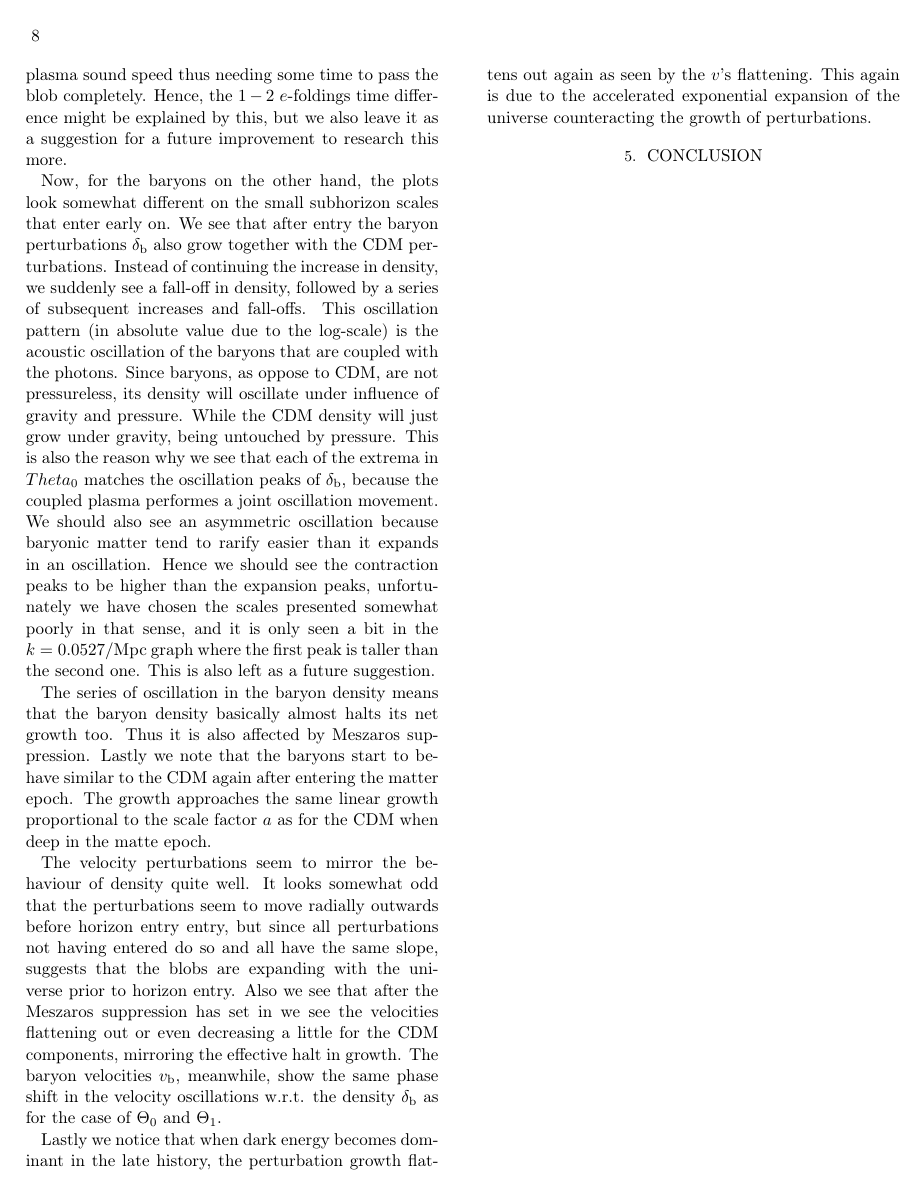
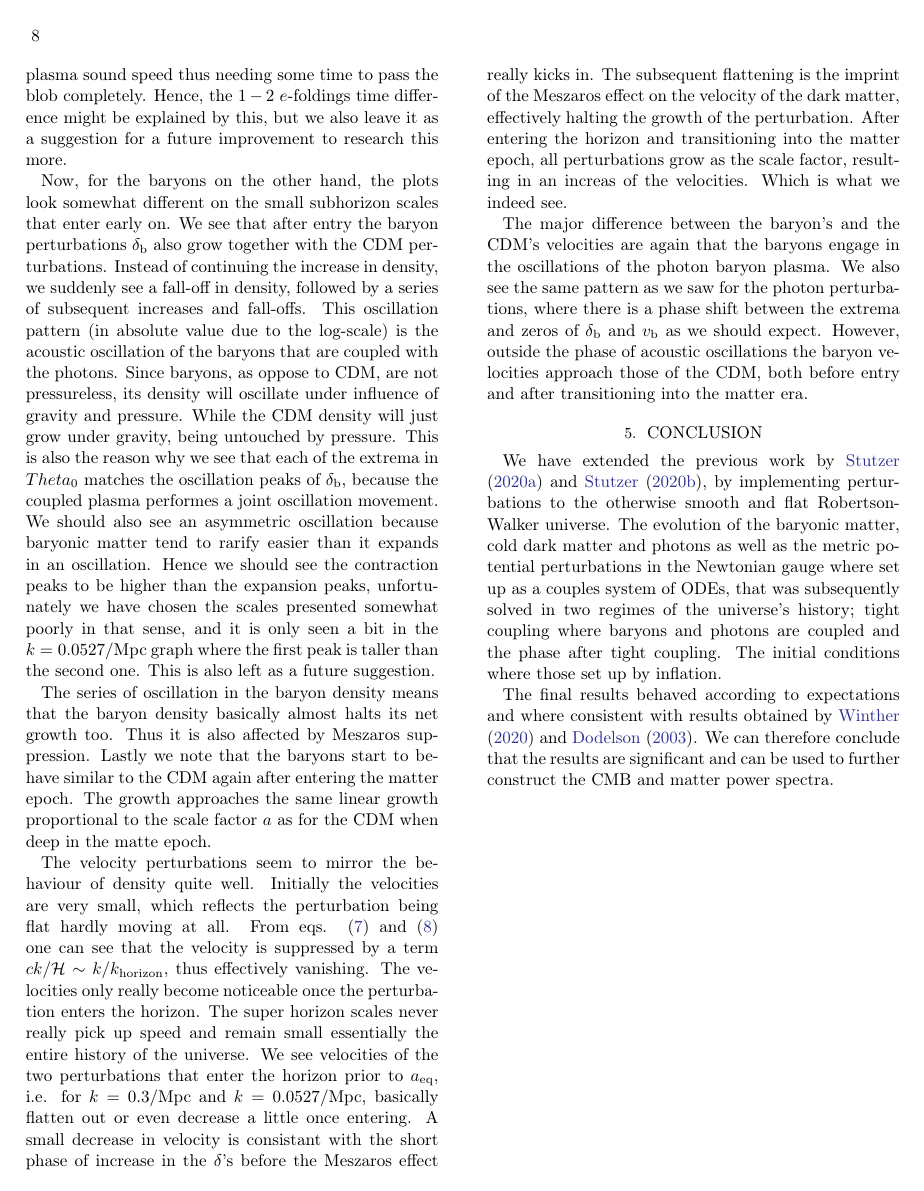
Before and after one commit to SagittariusA-Star/AST5220-Milestone-I, a LaTeX paper (doc/Milestone_III_Report.tex): page 8 of 9. Compiled offline with pdfLaTeX.

Commit message:
Added conclusion

```diff
--- a/doc/Milestone_III_Report.tex
+++ b/doc/Milestone_III_Report.tex
@@ -187,12 +187,14 @@ Now, for the baryons on the other hand, the plots look somewhat different on the
 
 The series of oscillation in the baryon density means that the baryon density basically almost halts its net growth too. Thus it is also affected by Meszaros suppression. Lastly we note that the baryons start to behave similar to the CDM again after entering the matter epoch. The growth approaches the same linear growth proportional to the scale factor $a$ as for the CDM when deep in the matte epoch.
 
-The velocity perturbations seem to mirror the behaviour of density quite well. It looks somewhat odd that the perturbations seem to move radially outwards before horizon entry entry, but since all perturbations not having entered do so and all have the same slope, suggests that the blobs are expanding with the universe prior to horizon entry. Also we see that after the Meszaros suppression has set in we see the velocities flattening out or even decreasing a little for the CDM components, mirroring the effective halt in growth. The baryon velocities $v_\text{b}$, meanwhile, show the same phase shift in the velocity oscillations w.r.t. the density $\delta_\text{b}$ as for the case of $\Theta_0$ and $\Theta_1$.
+The velocity perturbations seem to mirror the behaviour of density quite well. Initially the velocities are very small, which reflects the perturbation being flat hardly moving at all. From eqs. (\ref{eq:v_cdm}) and (\ref{eq:v_b}) one can see that the velocity is suppressed by a term $ck / \mathcal{H}\sim k / k_\text{horizon}$, thus effectively vanishing. The velocities only really become noticeable once the perturbation enters the horizon. The super horizon scales never really pick up speed and remain small essentially the entire history of the universe. We see velocities of the two perturbations that enter the horizon prior to $a_\text{eq}$, i.e. for $k = 0.3 /\mathrm{Mpc}$ and $k = 0.0527/\mathrm{Mpc}$, basically flatten out or even decrease a little once entering. A small decrease in velocity is consistant with the short phase of increase in the $\delta$'s before the Meszaros effect really kicks in. The subsequent flattening is the imprint of the Meszaros effect on the velocity of the dark matter, effectively halting the growth of the perturbation. After entering the horizon and transitioning into the matter epoch, all perturbations grow as the scale factor, resulting in an increas of the velocities. Which is what we indeed see.
 
-Lastly we notice that when dark energy becomes dominant in the late history, the perturbation growth flattens out again as seen by the $v$'s flattening. This again is due to the accelerated exponential expansion of the universe counteracting the growth of perturbations.
-
+The major difference between the baryon's and the CDM's velocities are again that the baryons engage in the oscillations of the photon baryon plasma. We also see the same pattern as we saw for the photon perturbations, where there is a phase shift between the extrema and zeros of $\delta_\text{b}$ and $v_\text{b}$ as we should expect. However, outside the phase of acoustic oscillations the baryon velocities approach those of the CDM, both before entry and after transitioning into the matter era.
 
 \section{Conclusion} \label{sec:Conclusion}
+We have extended the previous work by \cite{stutzer:2020a} and \cite{stutzer:2020b}, by implementing perturbations to the otherwise smooth and flat Robertson-Walker universe. The evolution of the baryonic matter, cold dark matter and photons as well as the metric potential perturbations in the Newtonian gauge where set up as a couples system of ODEs, that was subsequently solved in two regimes of the universe's history; tight coupling where baryons and photons are coupled and the phase after tight coupling. The initial conditions where those set up by inflation.
+
+The final results behaved according to expectations and where consistent with results obtained by \cite{winther:2020b} and \cite{dodelson:2003}. We can therefore conclude that the results are significant and can be used to further construct the CMB and matter power spectra.
 
 \newpage
 \bibliography{ref}
```
Also changed, not shown: doc/Figures/fig1.pdf, doc/Figures/fig2.pdf, doc/Milestone_III_Report.pdf, doc/Milestone_III_Report.tex (4 more changed lines).
